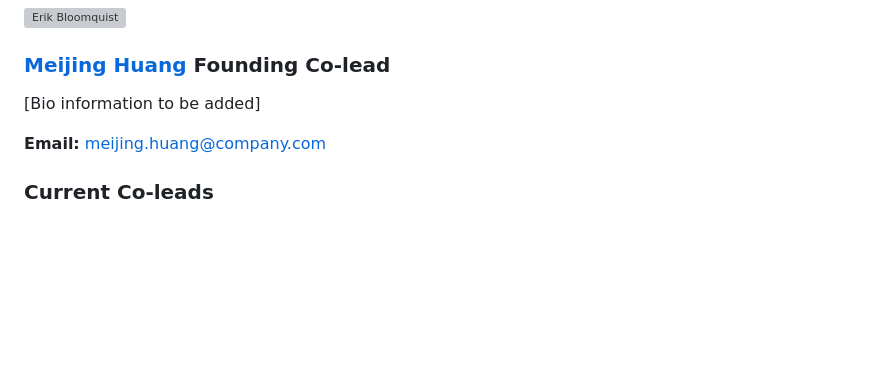
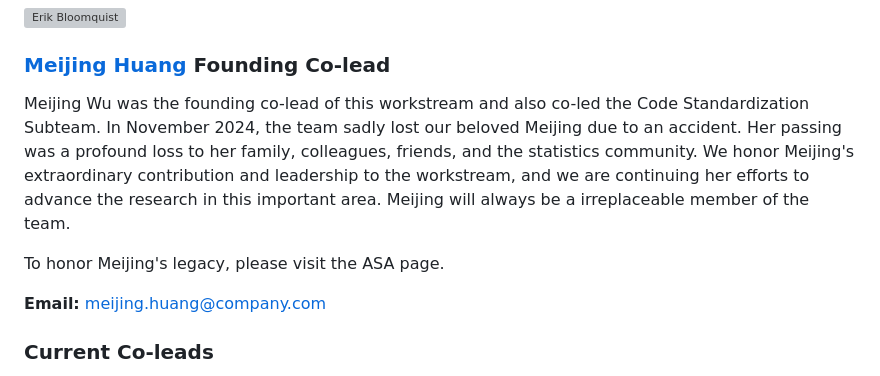
Before and after one commit to trtswitch/trtswitch.github.io, a Markdown page: members.md, the part around the change. Rendered like a GitHub page; blank space fills up the shorter version; grey boxes are pictures that could not be loaded.

```diff
--- a/members.md
+++ b/members.md
@@ -41,7 +41,9 @@ The ASA Biopharmaceutical Section Oncology Treatment Switch Workstream brings to
       <span style="margin-left: 1rem; background: #28a745; color: white; padding: 0.25rem 0.75rem; border-radius: 20px; font-size: 0.8rem; font-weight: 500;">Founding Co-lead</span>
     </h3>
     <p style="margin-bottom: 1.5rem; line-height: 1.6;">
-      [Bio information to be added]
+      Meijing Wu was the founding co-lead of this workstream and also co-led the Code Standardization Subteam. In November 2024, the team sadly lost our beloved Meijing due to an accident. Her passing was a profound loss to her family, colleagues, friends, and the statistics community. We honor Meijing's extraordinary contribution and leadership to the workstream, and we are continuing her efforts to advance the research in this important area. Meijing will always be a irreplaceable member of the team.
+
+To honor Meijing's legacy, please visit the ASA page.
     </p>
     <p style="margin: 0;">
       <strong>Email:</strong> <a href="mailto:meijing.huang@company.com">meijing.huang@company.com</a>
```
